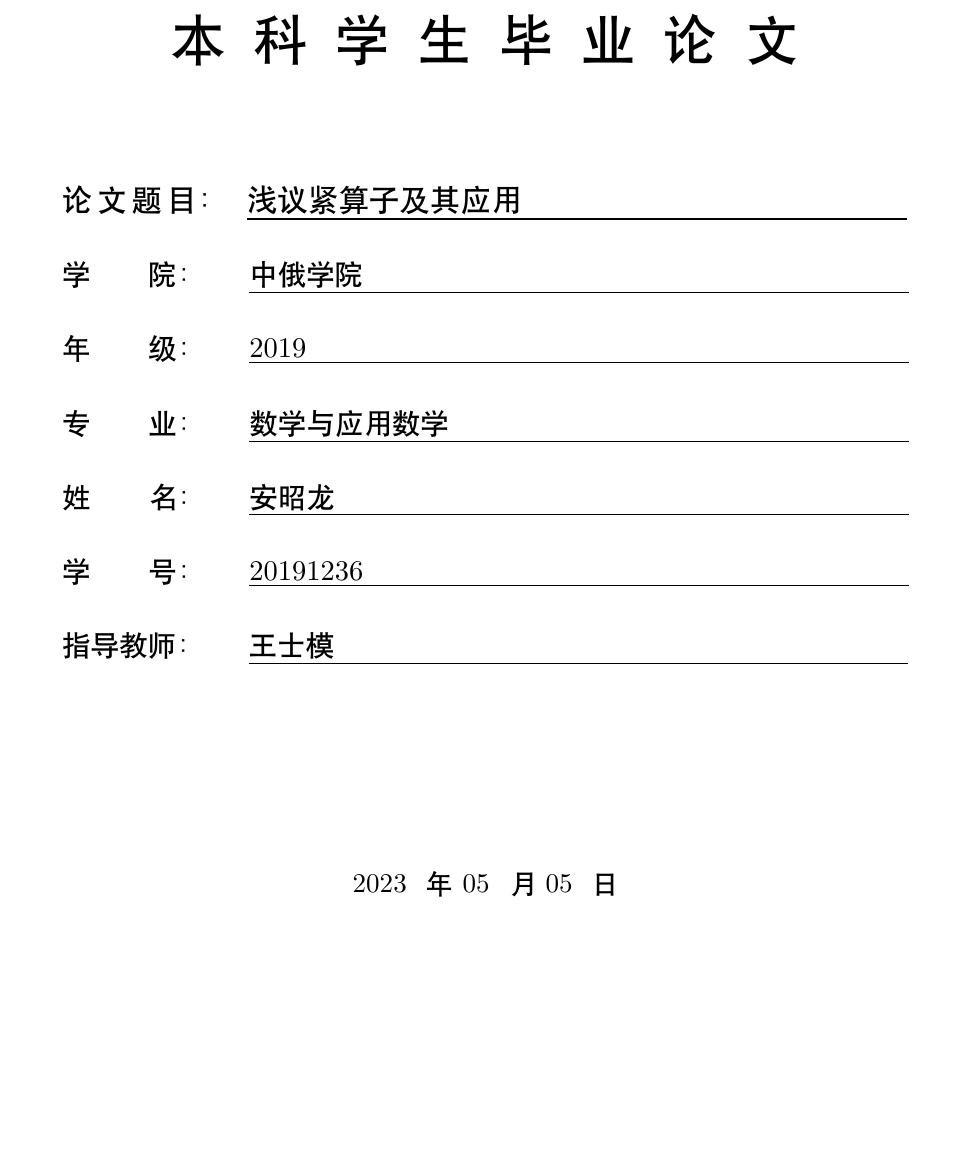
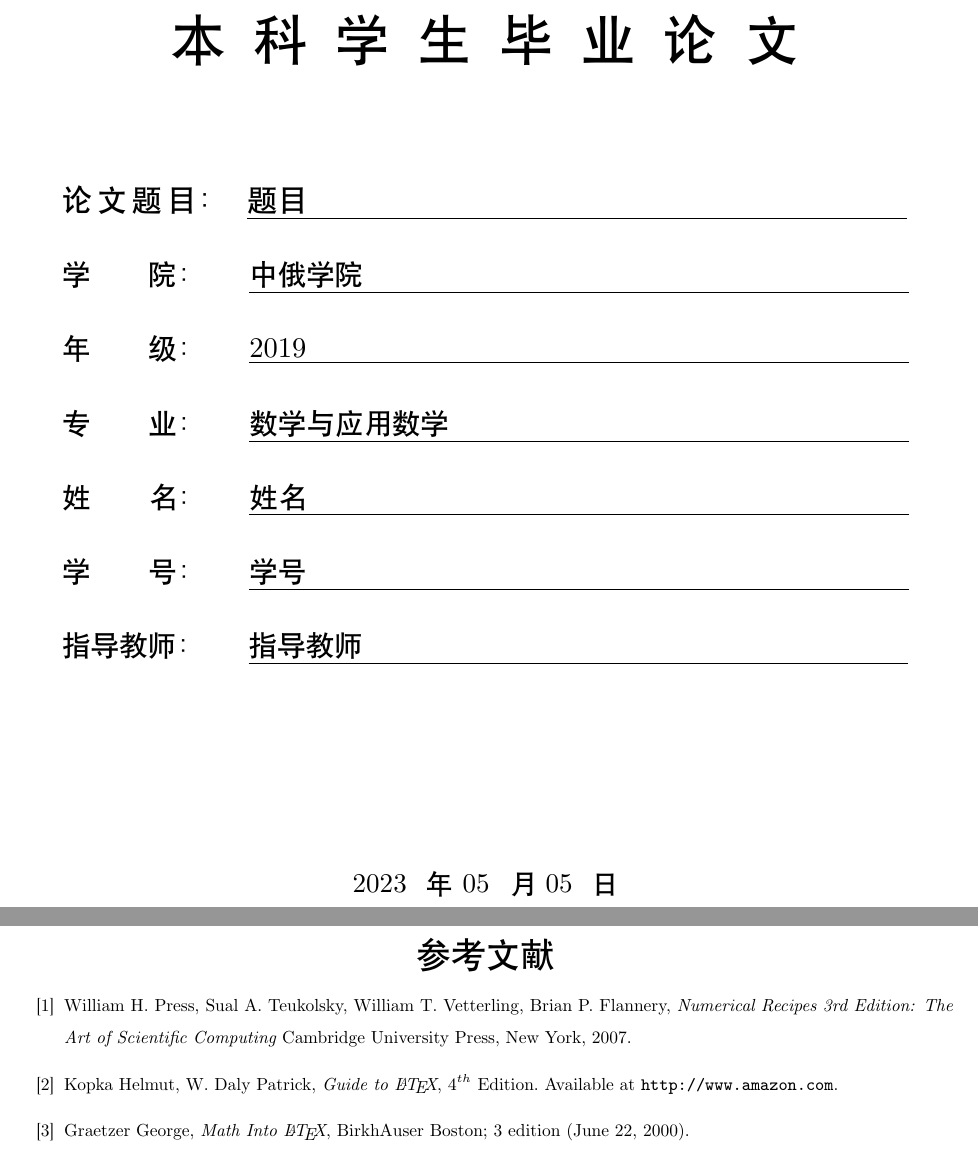
Before and after one commit to AndreyAn67/Thesis-template, a LaTeX book (Article.tex): part of page 1 of 14 before the commit and two parts of pages 1 and 14 of 15 after it, the two joined at a grey line, cut so that both start at the same text, the shorter picture padded with empty space. Compiled offline with XeLaTeX.

Commit message:
增加了致谢和参考文献部分

```diff
--- a/Article.tex
+++ b/Article.tex
@@ -215,13 +215,13 @@
 {\xiaosanhao\hei
 $$
 \begin{array}{l}
-\hbox{\sanhao 论\hspace{.8mm}文\hspace{.8mm}题\hspace{.8mm}目：}\hspace{3.6mm}$\underline{\makebox[12cm][l]{\sanhao 浅议紧算子及其应用}}$\\[5.5mm]
+\hbox{\sanhao 论\hspace{.8mm}文\hspace{.8mm}题\hspace{.8mm}目：}\hspace{3.6mm}$\underline{\makebox[12cm][l]{\sanhao 题目}}$\\[5.5mm]
 \hbox{学\hspace{10.5mm}院：}\hspace{8mm}$\underline{\makebox[12cm][l]{中俄学院}}$\\[5.5mm]
 \hbox{年\hspace{10.5mm}级：}\hspace{8mm}$\underline{\makebox[12cm][l]{2019}}$\\[5.5mm]
 \hbox{专\hspace{10.5mm}业：}\hspace{8mm}$\underline{\makebox[12cm][l]{数学与应用数学}}$\\[5.5mm]
-\hbox{姓\hspace{10.5mm}名：}\hspace{8mm}$\underline{\makebox[12cm][l]{安昭龙}}$\\[5.5mm]
-\hbox{学\hspace{10.5mm}号：}\hspace{8mm}$\underline{\makebox[12cm][l]{20191236}}$\\[5.5mm]
-\hbox{指导教师：}\hspace{8mm}$\underline{\makebox[12cm][l]{王士模}}$
+\hbox{姓\hspace{10.5mm}名：}\hspace{8mm}$\underline{\makebox[12cm][l]{姓名}}$\\[5.5mm]
+\hbox{学\hspace{10.5mm}号：}\hspace{8mm}$\underline{\makebox[12cm][l]{学号}}$\\[5.5mm]
+\hbox{指导教师：}\hspace{8mm}$\underline{\makebox[12cm][l]{指导教师}}$
 \end{array}
 $$
 }
@@ -349 +358,14 @@ $$
+\begin{thebibliography}{99}
+    \bibitem{book1}William H. Press, Sual A. Teukolsky, William T. Vetterling, Brian P. Flannery, \emph{Numerical Recipes 3rd Edition: The Art of Scientific Computing}
+    Cambridge University Press, New York, 2007.
+    \bibitem{latexGuide}Kopka Helmut, W. Daly Patrick,
+    \emph{Guide to \text{\LaTeX}}, $4^{th}$ Edition. Available at \texttt{http://www.amazon.com}.
+    \bibitem{latexMath}Graetzer George, \emph{Math Into \text{\LaTeX}},
+    BirkhAuser Boston; 3 edition (June 22, 2000).
+\end{thebibliography}
+
+
+
+\chapter{致谢}
+\pagestyle{fancy}
 \end{document}
```
Also changed, not shown: Article.tex (17 more changed lines), 1 other file.
